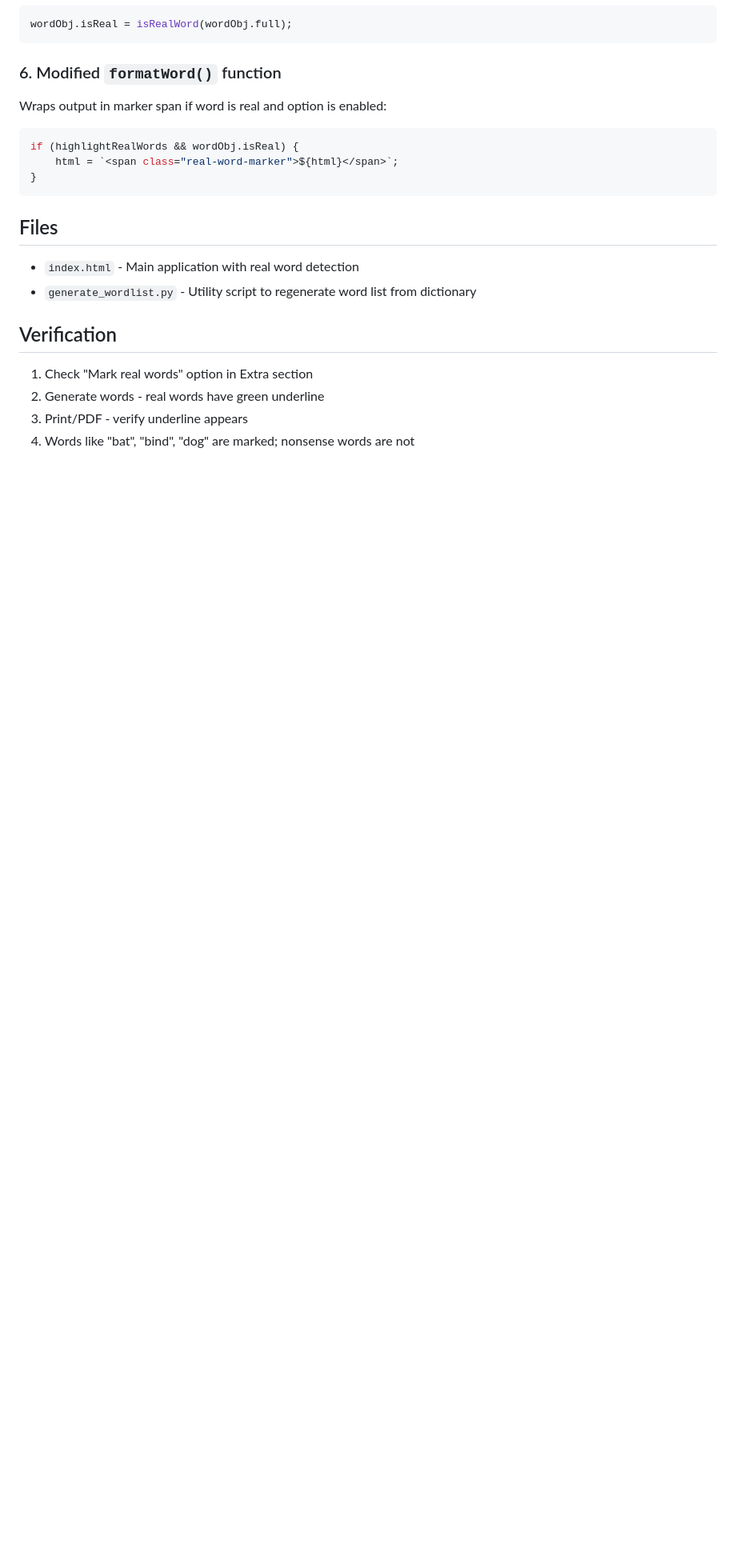
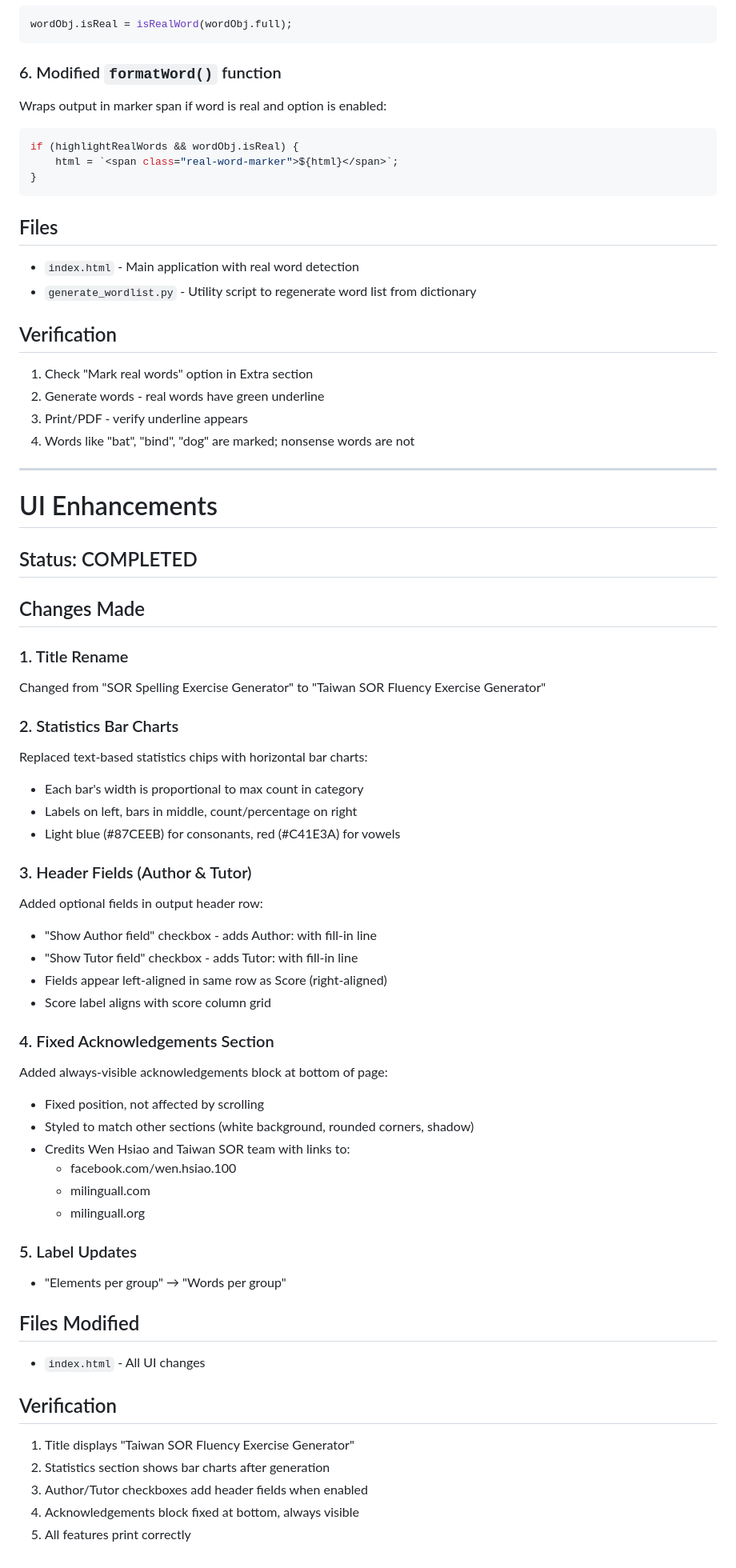
Before and after one commit to cmchao/sor_fluency_exercise, a Markdown page: plan.md, the part around the change. Shown at 80% size. GitHub-like rendering; blank space fills up the shorter version.

Commit message:
Document UI enhancements in plan.md
Add section covering bar chart statistics, header fields,
fixed acknowledgements section, and label updates.

Co-Authored-By: Claude Opus 4.5 <noreply@anthropic.com>

```diff
--- a/plan.md
+++ b/plan.md
@@ -159,3 +159,49 @@ if (highlightRealWords && wordObj.isReal) {
 2. Generate words - real words have green underline
 3. Print/PDF - verify underline appears
 4. Words like "bat", "bind", "dog" are marked; nonsense words are not
+
+---
+
+# UI Enhancements
+
+## Status: COMPLETED
+
+## Changes Made
+
+### 1. Title Rename
+Changed from "SOR Spelling Exercise Generator" to "Taiwan SOR Fluency Exercise Generator"
+
+### 2. Statistics Bar Charts
+Replaced text-based statistics chips with horizontal bar charts:
+- Each bar's width is proportional to max count in category
+- Labels on left, bars in middle, count/percentage on right
+- Light blue (#87CEEB) for consonants, red (#C41E3A) for vowels
+
+### 3. Header Fields (Author & Tutor)
+Added optional fields in output header row:
+- "Show Author field" checkbox - adds Author: with fill-in line
+- "Show Tutor field" checkbox - adds Tutor: with fill-in line
+- Fields appear left-aligned in same row as Score (right-aligned)
+- Score label aligns with score column grid
+
+### 4. Fixed Acknowledgements Section
+Added always-visible acknowledgements block at bottom of page:
+- Fixed position, not affected by scrolling
+- Styled to match other sections (white background, rounded corners, shadow)
+- Credits Wen Hsiao and Taiwan SOR team with links to:
+  - facebook.com/wen.hsiao.100
+  - milinguall.com
+  - milinguall.org
+
+### 5. Label Updates
+- "Elements per group" → "Words per group"
+
+## Files Modified
+- `index.html` - All UI changes
+
+## Verification
+1. Title displays "Taiwan SOR Fluency Exercise Generator"
+2. Statistics section shows bar charts after generation
+3. Author/Tutor checkboxes add header fields when enabled
+4. Acknowledgements block fixed at bottom, always visible
+5. All features print correctly
```
